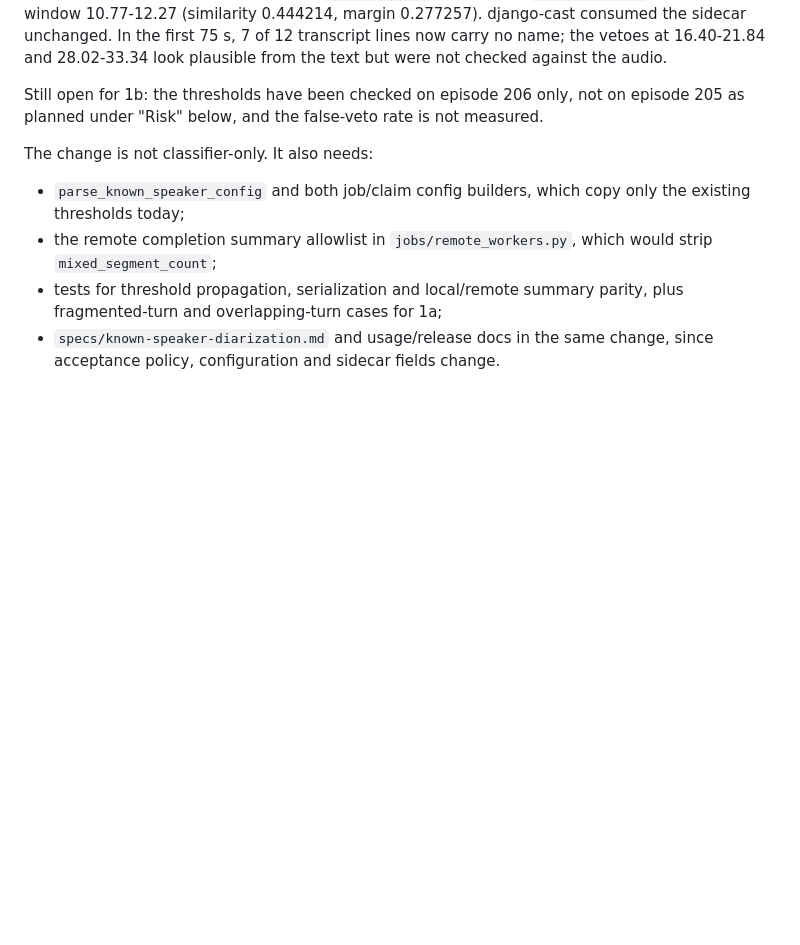
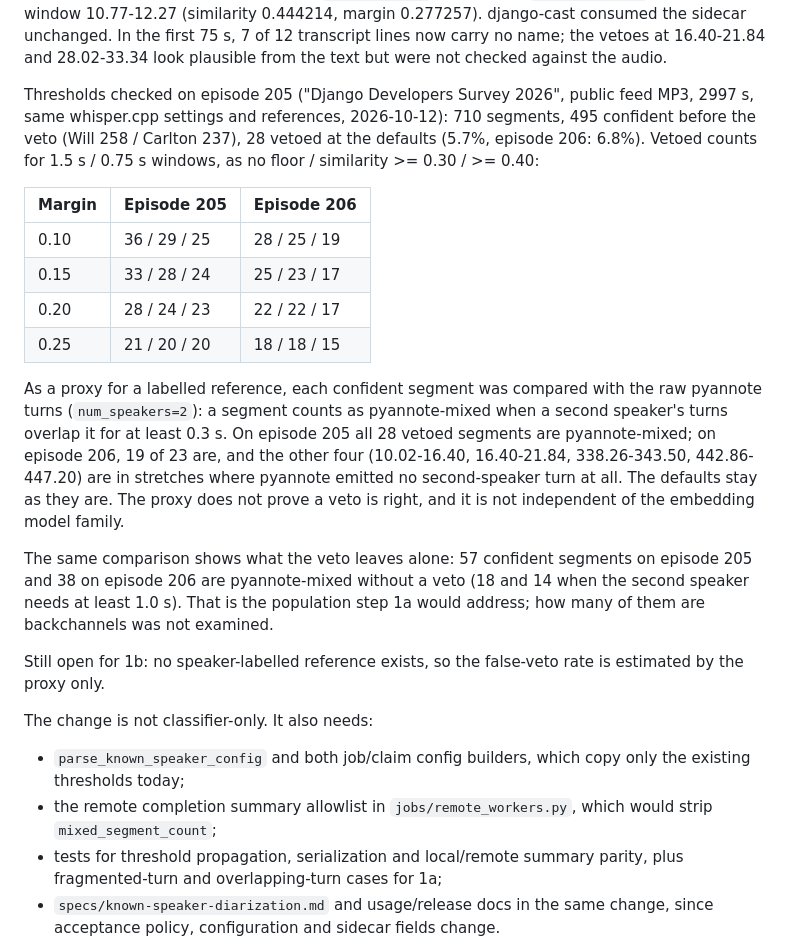
Before and after one commit to ephes/voxhelm, a Markdown page: specs/2026-10-12_mixed_speaker_segments.md, the part around the change. Rendered like a GitHub page; blank space fills up the shorter version.

Commit message:
Record the episode 205 threshold check for the mixed-speaker veto

```diff
--- a/specs/2026-10-12_mixed_speaker_segments.md
+++ b/specs/2026-10-12_mixed_speaker_segments.md
@@ -260,9 +260,35 @@ consumed the sidecar unchanged. In the first 75 s, 7 of 12 transcript lines now
 carry no name; the vetoes at 16.40-21.84 and 28.02-33.34 look plausible from
 the text but were not checked against the audio.
 
-Still open for 1b: the thresholds have been checked on episode 206 only, not on
-episode 205 as planned under "Risk" below, and the false-veto rate is not
-measured.
+Thresholds checked on episode 205 ("Django Developers Survey 2026", public
+feed MP3, 2997 s, same whisper.cpp settings and references, 2026-10-12): 710
+segments, 495 confident before the veto (Will 258 / Carlton 237), 28 vetoed at
+the defaults (5.7%, episode 206: 6.8%). Vetoed counts for 1.5 s / 0.75 s
+windows, as no floor / similarity >= 0.30 / >= 0.40:
+
+| Margin | Episode 205 | Episode 206 |
+| --- | --- | --- |
+| 0.10 | 36 / 29 / 25 | 28 / 25 / 19 |
+| 0.15 | 33 / 28 / 24 | 25 / 23 / 17 |
+| 0.20 | 28 / 24 / 23 | 22 / 22 / 17 |
+| 0.25 | 21 / 20 / 20 | 18 / 18 / 15 |
+
+As a proxy for a labelled reference, each confident segment was compared with
+the raw pyannote turns (`num_speakers=2`): a segment counts as pyannote-mixed
+when a second speaker's turns overlap it for at least 0.3 s. On episode 205 all
+28 vetoed segments are pyannote-mixed; on episode 206, 19 of 23 are, and the
+other four (10.02-16.40, 16.40-21.84, 338.26-343.50, 442.86-447.20) are in
+stretches where pyannote emitted no second-speaker turn at all. The defaults
+stay as they are. The proxy does not prove a veto is right, and it is not
+independent of the embedding model family.
+
+The same comparison shows what the veto leaves alone: 57 confident segments on
+episode 205 and 38 on episode 206 are pyannote-mixed without a veto (18 and 14
+when the second speaker needs at least 1.0 s). That is the population step 1a
+would address; how many of them are backchannels was not examined.
+
+Still open for 1b: no speaker-labelled reference exists, so the false-veto
+rate is estimated by the proxy only.
 
 The change is not classifier-only. It also needs:
 
```
